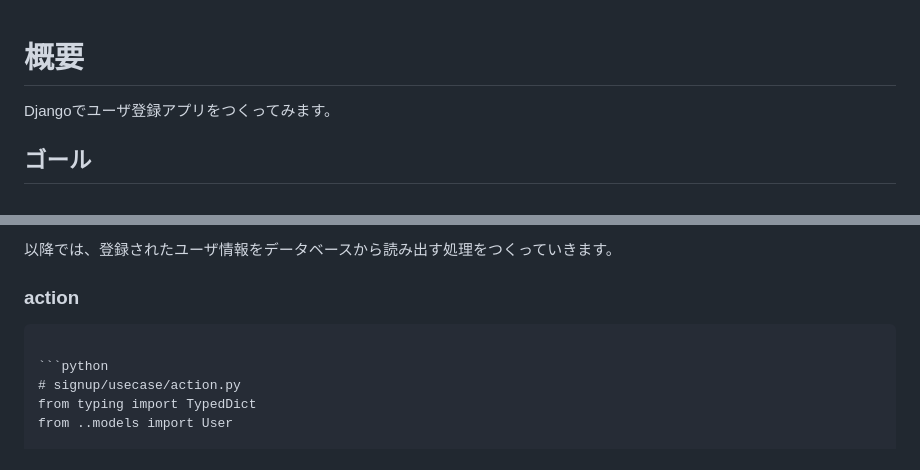
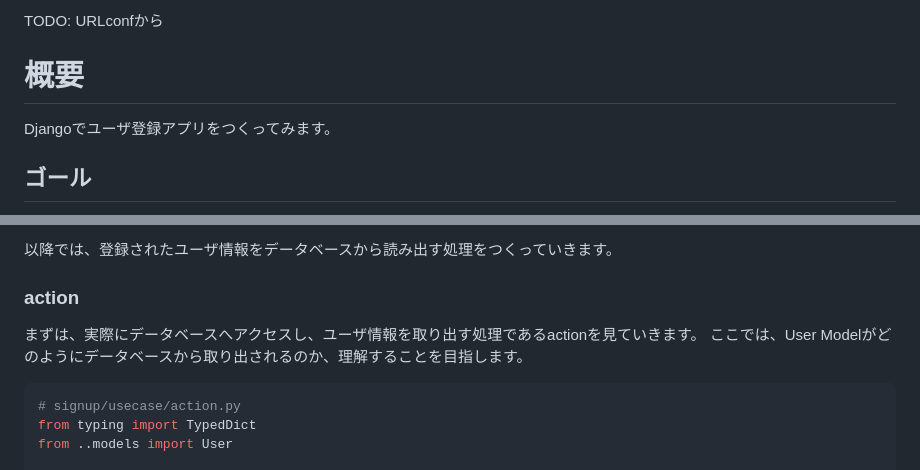
Before and after one commit to a-pompom/Django-playground, a Markdown page: signup/README.md, 2 parts joined by grey strips. Drawn GitHub-style.

````diff
--- a/signup/README.md
+++ b/signup/README.md
@@ -1,3 +1,5 @@
+TODO: URLconfから
+
 # 概要
 
 Djangoでユーザ登録アプリをつくってみます。
@@ -879,7 +881,8 @@ Modelクラスには、データベースへクエリを発行するための便
 
 ### action
 
-```
+まずは、実際にデータベースへアクセスし、ユーザ情報を取り出す処理であるactionを見ていきます。
+ここでは、User Modelがどのようにデータベースから取り出されるのか、理解することを目指します。
 
 ```python
 # signup/usecase/action.py
````
Also changed, not shown: other parts of signup/README.md (+52 -0 lines).
